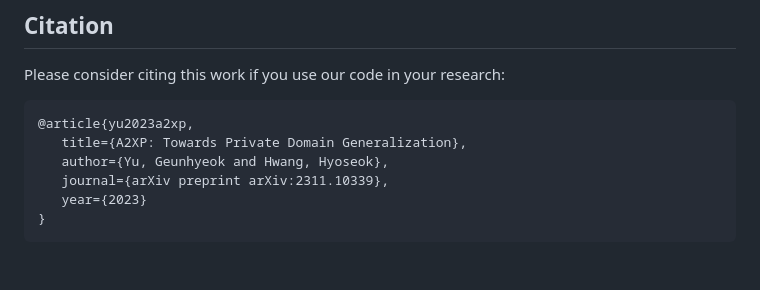
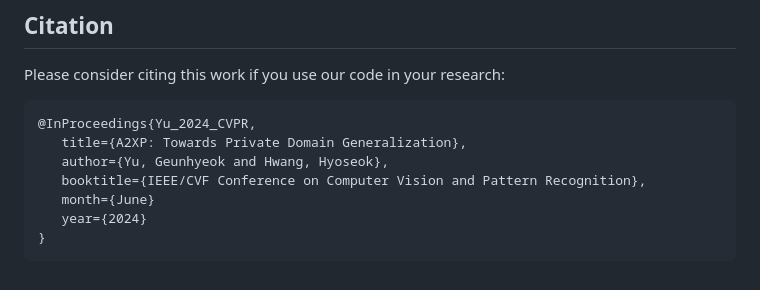
Before and after one commit to AIRLABkhu/A2XP, a Markdown page: README.md, the part around the change. GitHub-like rendering.

````diff
--- a/README.md
+++ b/README.md
@@ -129,10 +129,11 @@ SOFTWARE.
 
 Please consider citing this work if you use our code in your research:
 ```
-@article{yu2023a2xp,
+@InProceedings{Yu_2024_CVPR,
    title={A2XP: Towards Private Domain Generalization},
    author={Yu, Geunhyeok and Hwang, Hyoseok},
-   journal={arXiv preprint arXiv:2311.10339},
-   year={2023}
+   booktitle={IEEE/CVF Conference on Computer Vision and Pattern Recognition},
+   month={June}
+   year={2024}
 }
 ```
````
